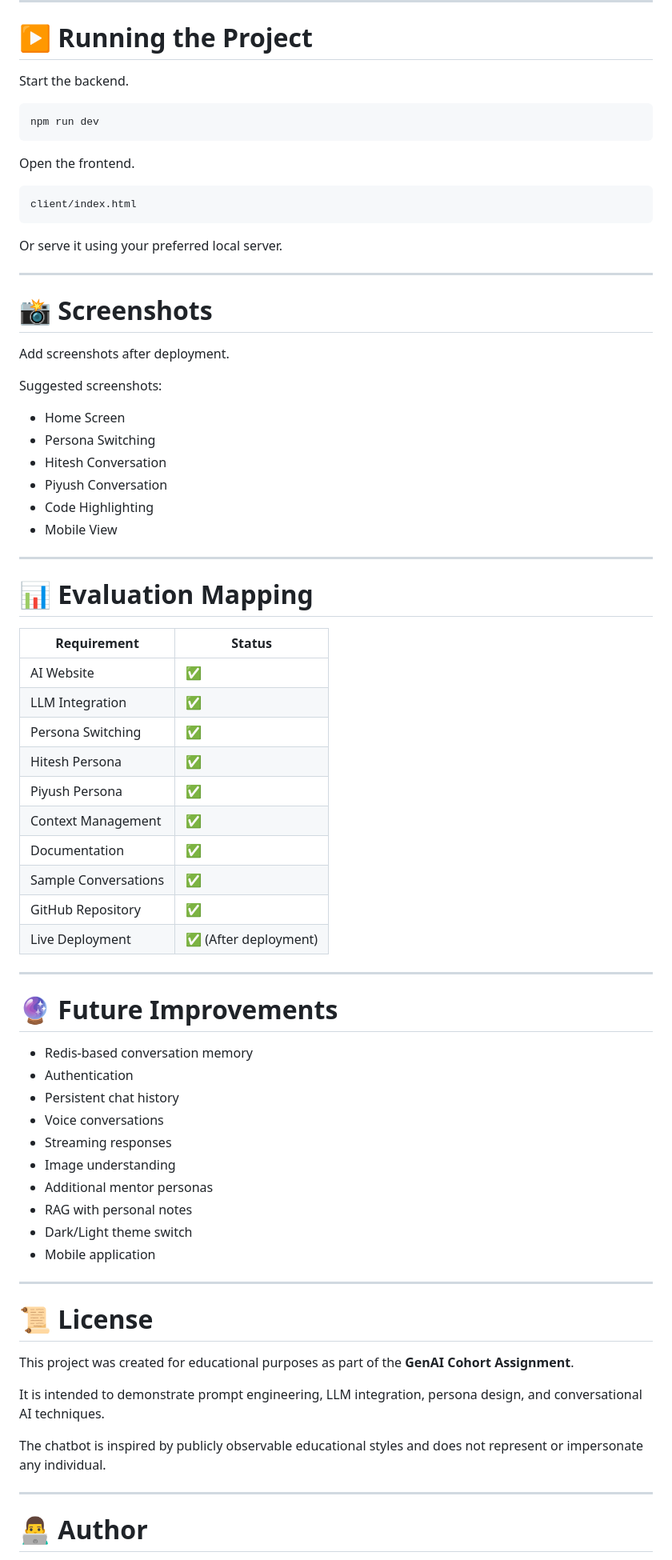
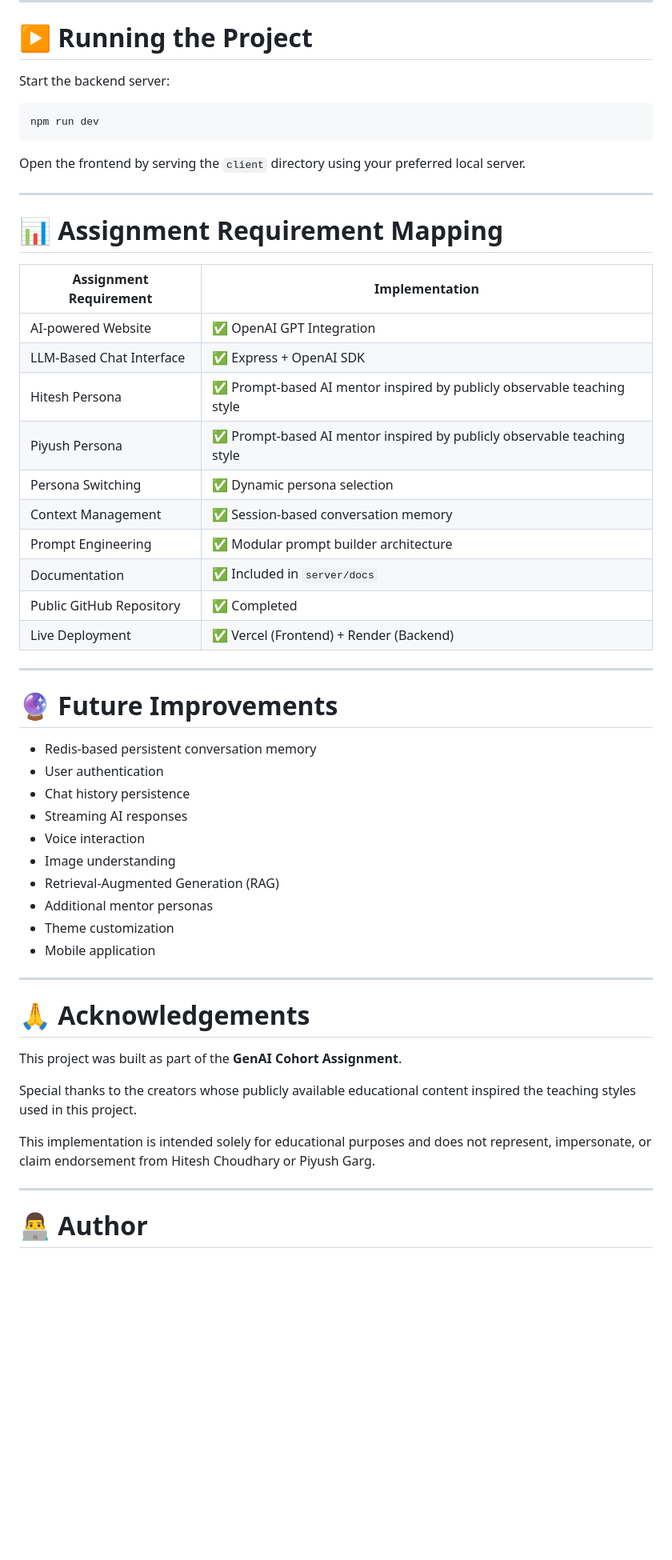
Before and after one commit to yuzarsif3016/masterji-ai, a Markdown page: README.md, the part around one of its changes. Shown at 80% size. Drawn GitHub-style; blank space fills up the shorter version.

````diff
--- a/README.md
+++ b/README.md
@@ -311,76 +278,55 @@ PORT=3000
 
 # ▶ Running the Project
 
-Start the backend.
+Start the backend server:
 
 ```bash
 npm run dev
 ```
 
-Open the frontend.
-
-```
-client/index.html
-```
-
-Or serve it using your preferred local server.
+Open the frontend by serving the `client` directory using your preferred local server.
 
 ---
 
-# 📸 Screenshots
+# 📊 Assignment Requirement Mapping
 
-Add screenshots after deployment.
-
-Suggested screenshots:
-
-* Home Screen
-* Persona Switching
-* Hitesh Conversation
-* Piyush Conversation
-* Code Highlighting
-* Mobile View
-
----
-
-# 📊 Evaluation Mapping
-
-| Requirement          | Status               |
-| -------------------- | -------------------- |
-| AI Website           | ✅                    |
-| LLM Integration      | ✅                    |
-| Persona Switching    | ✅                    |
-| Hitesh Persona       | ✅                    |
-| Piyush Persona       | ✅                    |
-| Context Management   | ✅                    |
-| Documentation        | ✅                    |
-| Sample Conversations | ✅                    |
-| GitHub Repository    | ✅                    |
-| Live Deployment      | ✅ (After deployment) |
+| Assignment Requirement   | Implementation                                                          |
+| ------------------------ | ----------------------------------------------------------------------- |
+| AI-powered Website       | ✅ OpenAI GPT Integration                                                |
+| LLM-Based Chat Interface | ✅ Express + OpenAI SDK                                                  |
+| Hitesh Persona           | ✅ Prompt-based AI mentor inspired by publicly observable teaching style |
+| Piyush Persona           | ✅ Prompt-based AI mentor inspired by publicly observable teaching style |
+| Persona Switching        | ✅ Dynamic persona selection                                             |
+| Context Management       | ✅ Session-based conversation memory                                     |
+| Prompt Engineering       | ✅ Modular prompt builder architecture                                   |
+| Documentation            | ✅ Included in `server/docs`                                             |
+| Public GitHub Repository | ✅ Completed                                                             |
+| Live Deployment          | ✅ Vercel (Frontend) + Render (Backend)                                  |
 
 ---
 
 # 🔮 Future Improvements
 
-* Redis-based conversation memory
-* Authentication
-* Persistent chat history
-* Voice conversations
-* Streaming responses
+* Redis-based persistent conversation memory
+* User authentication
+* Chat history persistence
+* Streaming AI responses
+* Voice interaction
 * Image understanding
+* Retrieval-Augmented Generation (RAG)
 * Additional mentor personas
-* RAG with personal notes
-* Dark/Light theme switch
+* Theme customization
 * Mobile application
 
 ---
 
-# 📜 License
+# 🙏 Acknowledgements
 
-This project was created for educational purposes as part of the **GenAI Cohort Assignment**.
+This project was built as part of the **GenAI Cohort Assignment**.
 
-It is intended to demonstrate prompt engineering, LLM integration, persona design, and conversational AI techniques.
+Special thanks to the creators whose publicly available educational content inspired the teaching styles used in this project.
 
-The chatbot is inspired by publicly observable educational styles and does not represent or impersonate any individual.
+This implementation is intended solely for educational purposes and does not represent, impersonate, or claim endorsement from Hitesh Choudhary or Piyush Garg.
 
 ---
 
````
Also changed, not shown: other parts of README.md (+111 -144 lines).
